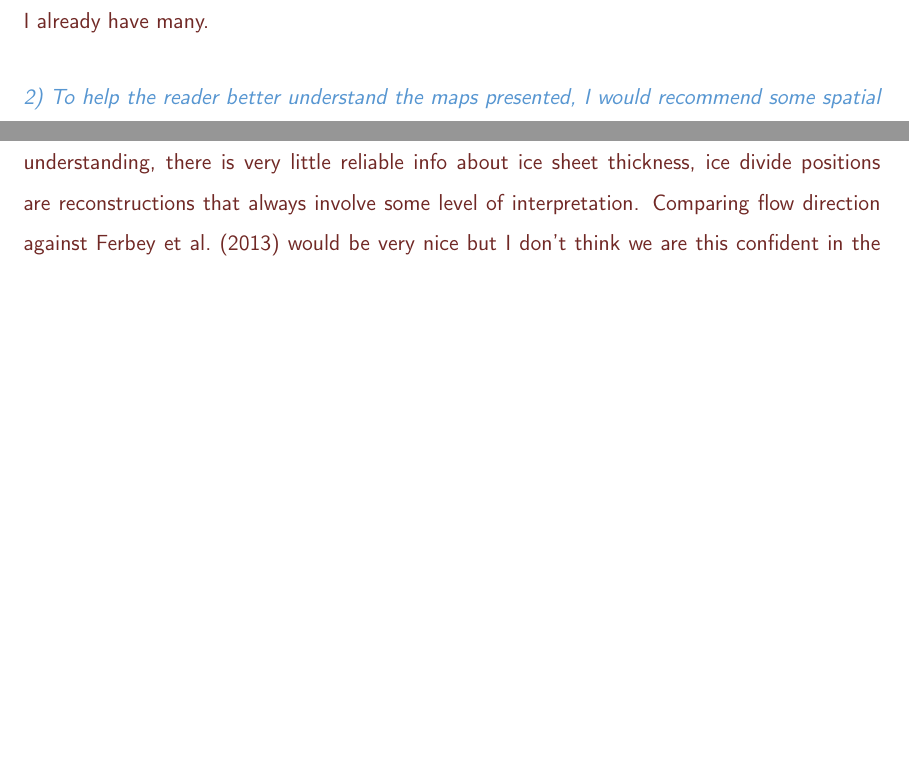
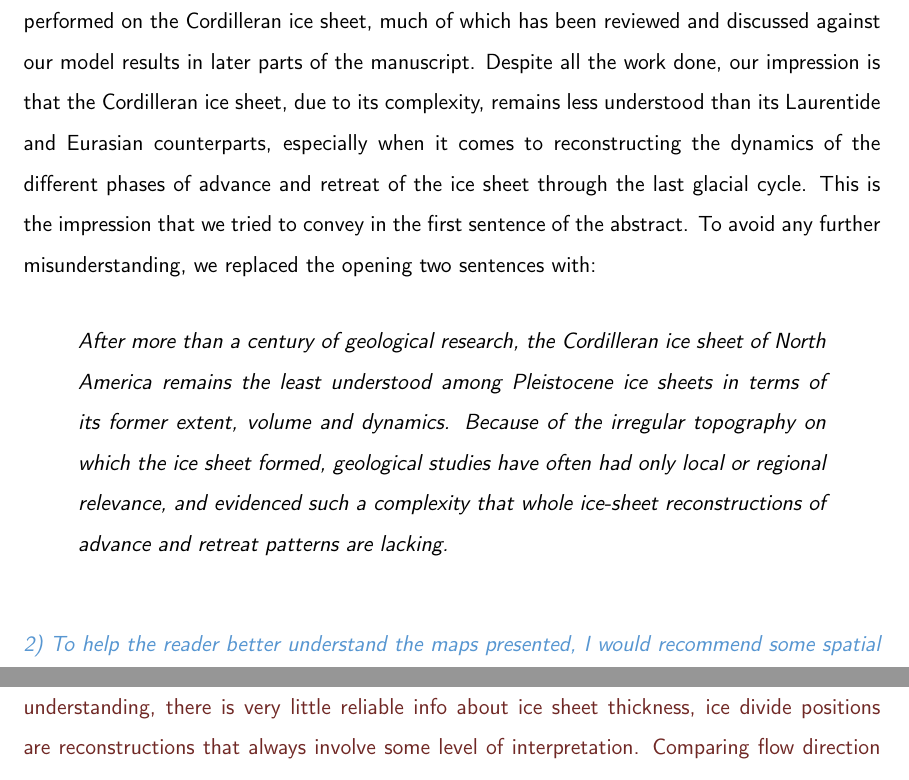
Before and after one commit to juseg/cordillera, a LaTeX document (reviews/response-stumpf.tex): two parts of page 2 of 3 before the commit and two parts of page 2 of 4 after it, joined at a grey line, cut at the place of the change, the shorter picture padded with empty space. Compiled offline with pdfLaTeX.

Commit message:
Resp. Stumpf: rework first sentence.

```diff
--- a/reviews/response-stumpf.tex
+++ b/reviews/response-stumpf.tex
@@ -54,9 +54,25 @@ appreciative words!
     test against the modeling. \citet{Stumpf.etal.2014} provides a list of some
     of these studies.}
 
-\todo{%
-    Rephrase, and perhaps add a few references from \citet{Stumpf.etal.2014},
-    although I feel I already have many.}
+By no means our opening sentence was meant to undervalue the large amount of
+geological work performed on the Cordilleran ice sheet, much of which has been
+reviewed and discussed against our model results in later parts of the
+manuscript. Despite all the work done, our impression is that the Cordilleran
+ice sheet, due to its complexity, remains less understood than its Laurentide
+and Eurasian counterparts, especially when it comes to reconstructing the
+dynamics of the different phases of advance and retreat of the ice sheet
+through the last glacial cycle. This is the impression that we tried to convey
+in the first sentence of the abstract. To avoid any further misunderstanding,
+we replaced the opening two sentences with:
+
+\msquote{%
+    After more than a century of geological research, the Cordilleran ice sheet
+    of North America remains the least understood among Pleistocene ice sheets
+    in terms of its former extent, volume and dynamics. Because of the
+    irregular topography on which the ice sheet formed, geological studies have
+    often had only local or regional relevance, and evidenced such a complexity
+    that whole ice-sheet reconstructions of advance and retreat patterns are
+    lacking.}
 
 \referee{%
     2) To help the reader better understand the maps presented, I would
```
